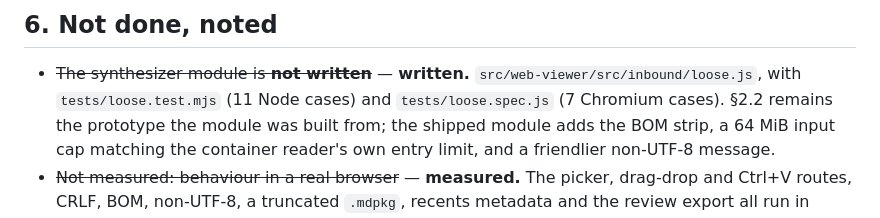
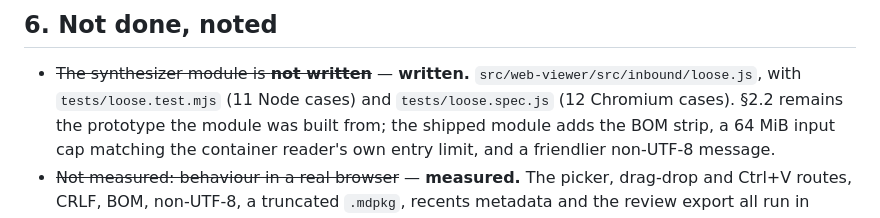
Before and after one commit to michal-ciechan/markdown-package, a Markdown page: docs/plans/2026-09-22-open-md-direct.md, the part around the change. Drawn GitHub-style.

Commit message:
Fix stale Chromium test count in loose-md plan doc
Review f51c2f26 noted tests/loose.spec.js has 12 Chromium cases, not
the 7 the doc still cited near line 469.

Co-Authored-By: Claude Sonnet 5 <noreply@anthropic.com>

```diff
--- a/docs/plans/2026-09-22-open-md-direct.md
+++ b/docs/plans/2026-09-22-open-md-direct.md
@@ -466,7 +466,7 @@ or accept the limitation and document it.
 
 - ~~The synthesizer module is **not written**~~ — **written.**
   `src/web-viewer/src/inbound/loose.js`, with `tests/loose.test.mjs`
-  (11 Node cases) and `tests/loose.spec.js` (7 Chromium cases). §2.2 remains
+  (11 Node cases) and `tests/loose.spec.js` (12 Chromium cases). §2.2 remains
   the prototype the module was built from; the shipped module adds the BOM
   strip, a 64 MiB input cap matching the container reader's own entry limit,
   and a friendlier non-UTF-8 message.
```
